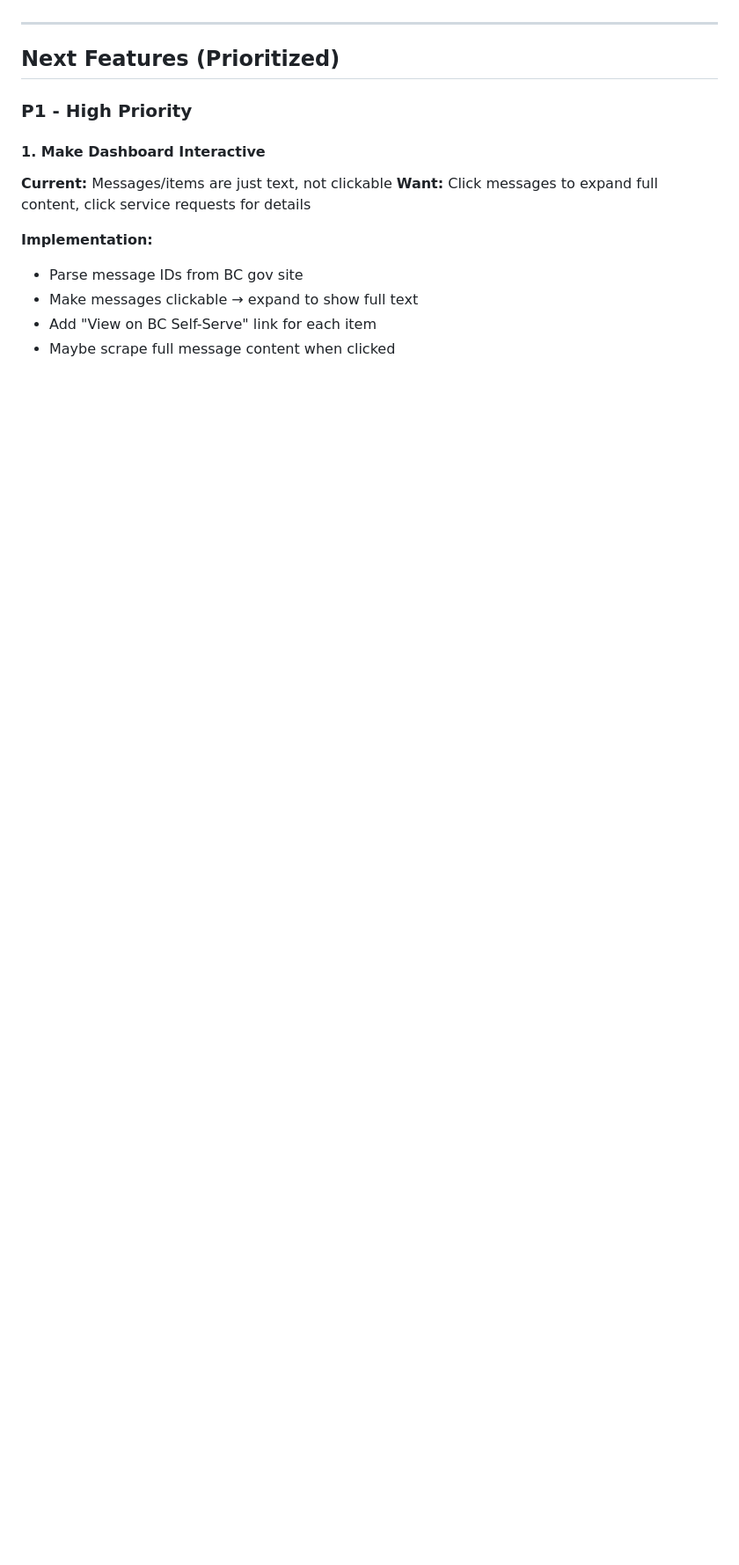
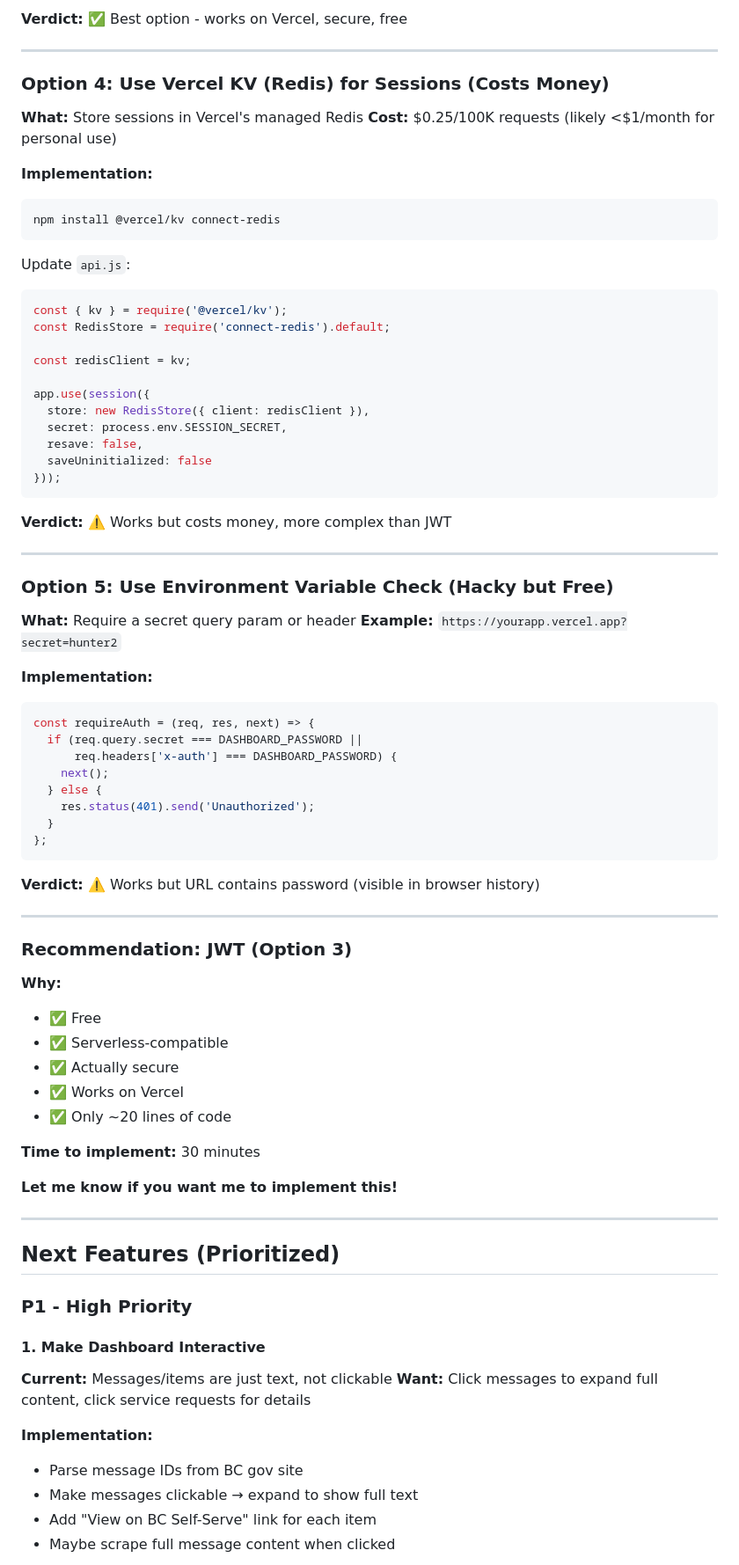
Before and after one commit to nulljosh/tally, a Markdown page: TODO.md, the part around one of its changes. Shown at 88% size. GitHub-like rendering; blank space fills up the shorter version.

````diff
--- a/TODO.md
+++ b/TODO.md
@@ -46,3 +131,69 @@
+**Verdict:** ✅ Best option - works on Vercel, secure, free
+
+---
+
+### Option 4: Use Vercel KV (Redis) for Sessions (Costs Money)
+
+**What:** Store sessions in Vercel's managed Redis
+**Cost:** $0.25/100K requests (likely <$1/month for personal use)
+
+**Implementation:**
+```bash
+npm install @vercel/kv connect-redis
+```
+
+Update `api.js`:
+```javascript
+const { kv } = require('@vercel/kv');
+const RedisStore = require('connect-redis').default;
+
+const redisClient = kv;
+
+app.use(session({
+  store: new RedisStore({ client: redisClient }),
+  secret: process.env.SESSION_SECRET,
+  resave: false,
+  saveUninitialized: false
+}));
+```
+
+**Verdict:** ⚠️ Works but costs money, more complex than JWT
+
+---
+
+### Option 5: Use Environment Variable Check (Hacky but Free)
+
+**What:** Require a secret query param or header
+**Example:** `https://yourapp.vercel.app?secret=hunter2`
+
+**Implementation:**
+```javascript
+const requireAuth = (req, res, next) => {
+  if (req.query.secret === DASHBOARD_PASSWORD ||
+      req.headers['x-auth'] === DASHBOARD_PASSWORD) {
+    next();
+  } else {
+    res.status(401).send('Unauthorized');
+  }
+};
+```
+
+**Verdict:** ⚠️ Works but URL contains password (visible in browser history)
+
+---
+
+### Recommendation: JWT (Option 3)
+
+**Why:**
+- ✅ Free
+- ✅ Serverless-compatible
+- ✅ Actually secure
+- ✅ Works on Vercel
+- ✅ Only ~20 lines of code
+
+**Time to implement:** 30 minutes
+
+**Let me know if you want me to implement this!**
 
 ---
 
````
Also changed, not shown: other parts of TODO.md (+85 -0 lines).
